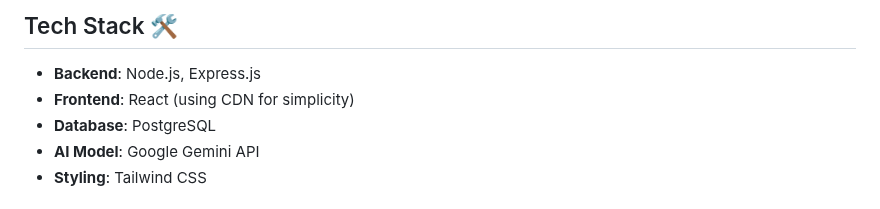
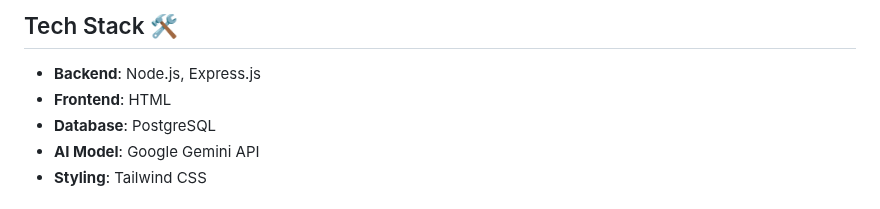
Before and after one commit to AhmedHasnain126/AICodeReviewer, a Markdown page: README.md, the part around the change. Drawn GitHub-style.

```diff
--- a/README.md
+++ b/README.md
@@ -15,7 +15,7 @@ An intelligent full-stack application that leverages the Google Gemini API to pr
 ## Tech Stack 🛠️
 
 -   **Backend**: Node.js, Express.js
--   **Frontend**: React (using CDN for simplicity)
+-   **Frontend**: HTML
 -   **Database**: PostgreSQL
 -   **AI Model**: Google Gemini API
 -   **Styling**: Tailwind CSS
```
